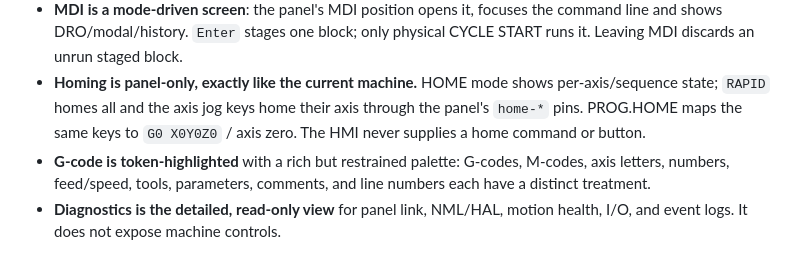
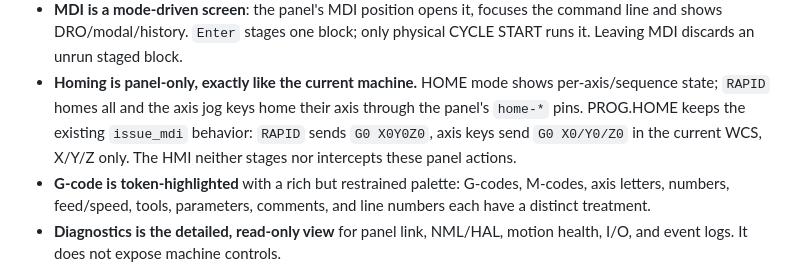
Before and after one commit to LiNC-CNC/LiNC, a Markdown page: README.md, the part around the change. Rendered like a GitHub page.

Commit message:
Match PROG.HOME to existing panel issue_mdi behavior

```diff
--- a/README.md
+++ b/README.md
@@ -98,8 +98,10 @@ policy and launch integration.
   physical CYCLE START runs it. Leaving MDI discards an unrun staged block.
 - **Homing is panel-only, exactly like the current machine.** HOME mode shows
   per-axis/sequence state; `RAPID` homes all and the axis jog keys home their
-  axis through the panel's `home-*` pins. PROG.HOME maps the same keys to
-  `G0 X0Y0Z0` / axis zero. The HMI never supplies a home command or button.
+  axis through the panel's `home-*` pins. PROG.HOME keeps the existing
+  `issue_mdi` behavior: `RAPID` sends `G0 X0Y0Z0`, axis keys send `G0 X0/Y0/Z0`
+  in the current WCS, X/Y/Z only. The HMI neither stages nor intercepts these
+  panel actions.
 - **G-code is token-highlighted** with a rich but restrained palette:
   G-codes, M-codes, axis letters, numbers, feed/speed, tools, parameters,
   comments, and line numbers each have a distinct treatment.
```
Also changed, not shown: CONFIGURATION.md (+4 -0 lines), SPEC.md (+32 -12 lines).
